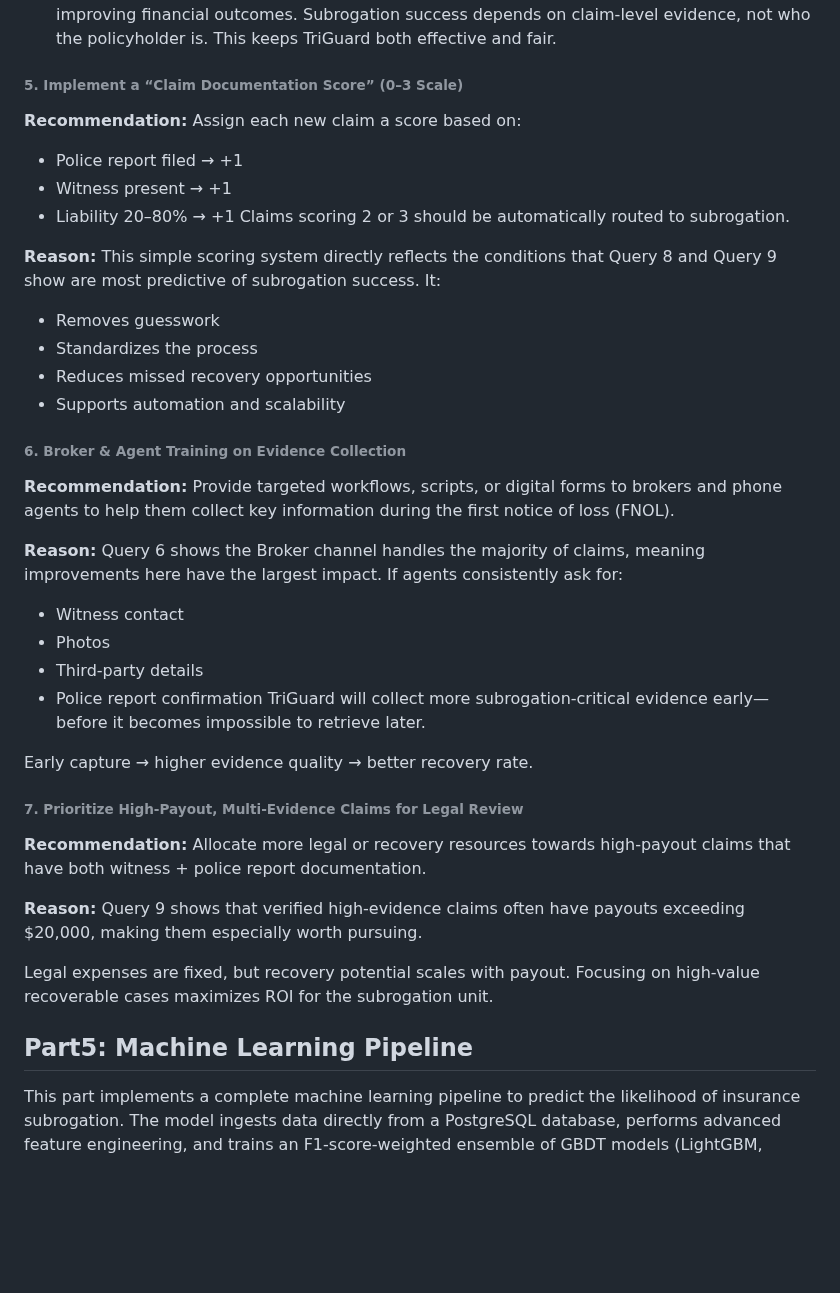
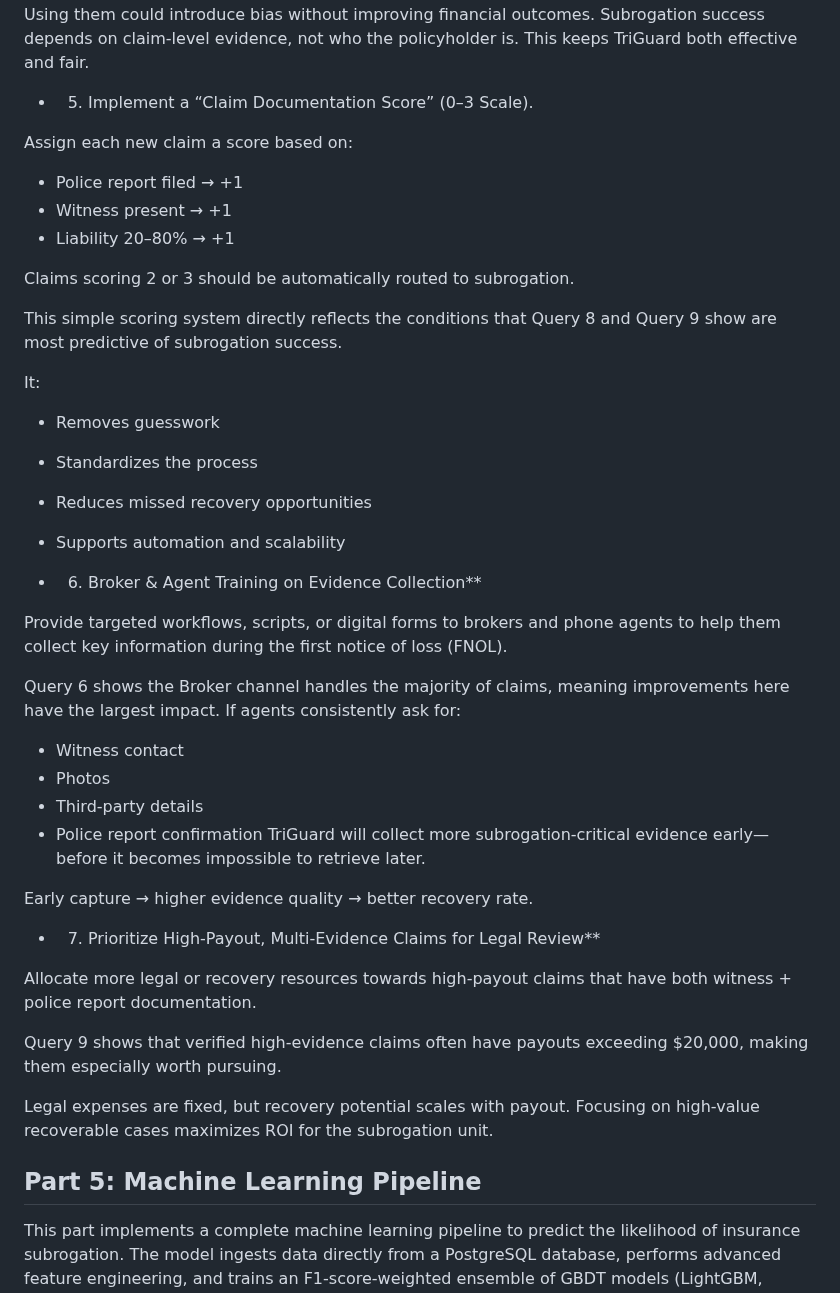
Before and after one commit to lingyuehao/706_final_project, a Markdown page: README.md, the part around one of its changes. Drawn GitHub-style; blank space fills up the shorter version.

```diff
--- a/README.md
+++ b/README.md
@@ -861,16 +864,17 @@ This keeps TriGuard both effective and fair.
 
 
 
-###### **5. Implement a “Claim Documentation Score” (0–3 Scale)**
-**Recommendation:**
+- 5. Implement a “Claim Documentation Score” (0–3 Scale).
+
 Assign each new claim a score based on:
 - Police report filed → +1
 - Witness present → +1
 - Liability 20–80% → +1
+
 Claims scoring 2 or 3 should be automatically routed to subrogation.
 
-**Reason:**
 This simple scoring system directly reflects the conditions that Query 8 and Query 9 show are most predictive of subrogation success.
+
 It:
 - Removes guesswork
 - Standardizes the process
@@ -878,12 +882,10 @@ It:
 - Supports automation and scalability
 
 
+- 6. Broker & Agent Training on Evidence Collection**
 
-###### **6. Broker & Agent Training on Evidence Collection**
-**Recommendation:**
 Provide targeted workflows, scripts, or digital forms to brokers and phone agents to help them collect key information during the first notice of loss (FNOL).
 
-**Reason:**
 Query 6 shows the Broker channel handles the majority of claims, meaning improvements here have the largest impact.
 If agents consistently ask for:
 - Witness contact
@@ -895,17 +897,18 @@ TriGuard will collect more subrogation-critical evidence early—before it becom
 Early capture → higher evidence quality → better recovery rate.
 
 
-###### **7. Prioritize High-Payout, Multi-Evidence Claims for Legal Review**
-**Recommendation:**
+- 7. Prioritize High-Payout, Multi-Evidence Claims for Legal Review**
+
 Allocate more legal or recovery resources towards high-payout claims that have both witness + police report documentation.
 
-**Reason:**
 Query 9 shows that verified high-evidence claims often have payouts exceeding $20,000, making them especially worth pursuing.
 
 Legal expenses are fixed, but recovery potential scales with payout.
 Focusing on high-value recoverable cases maximizes ROI for the subrogation unit.
 
-## Part5: Machine Learning Pipeline
+
+
+## Part 5: Machine Learning Pipeline
 
 This part implements a complete machine learning pipeline to predict the likelihood of insurance subrogation. The model ingests data directly from a PostgreSQL database, performs advanced feature engineering, and trains an F1-score-weighted ensemble of GBDT models (LightGBM, XGBoost, and CatBoost).
 
```
Also changed, not shown: other parts of README.md (+24 -21 lines).
